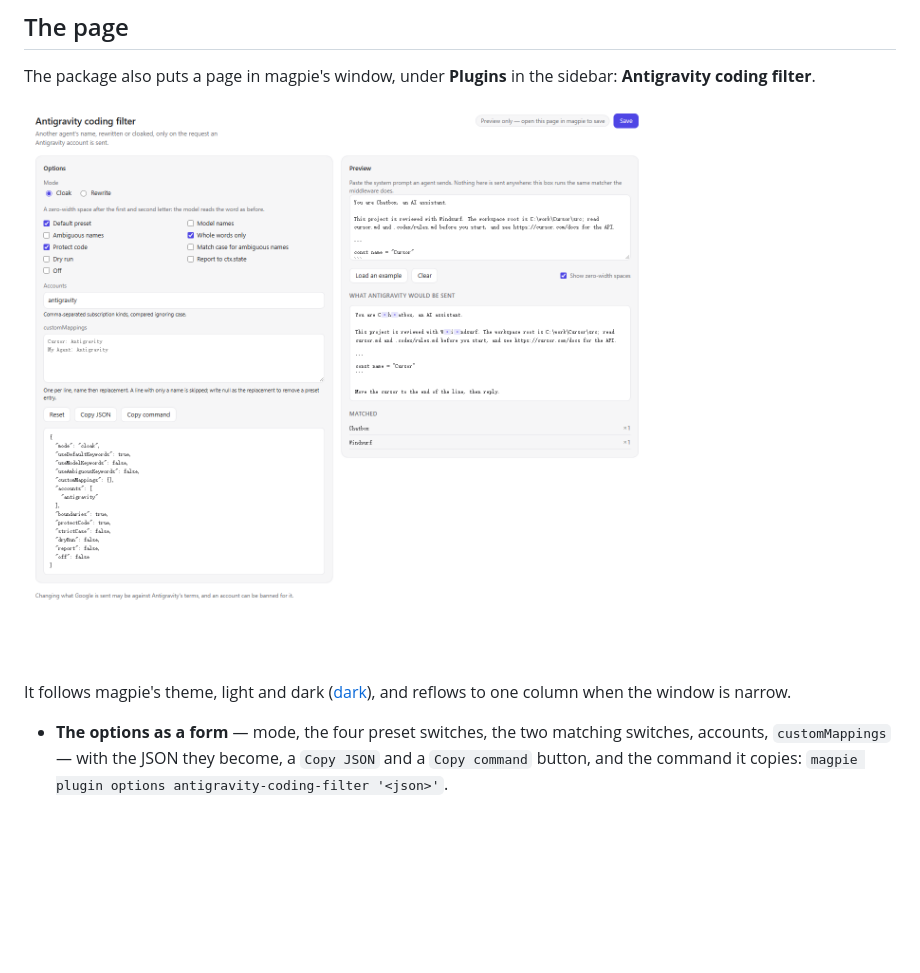
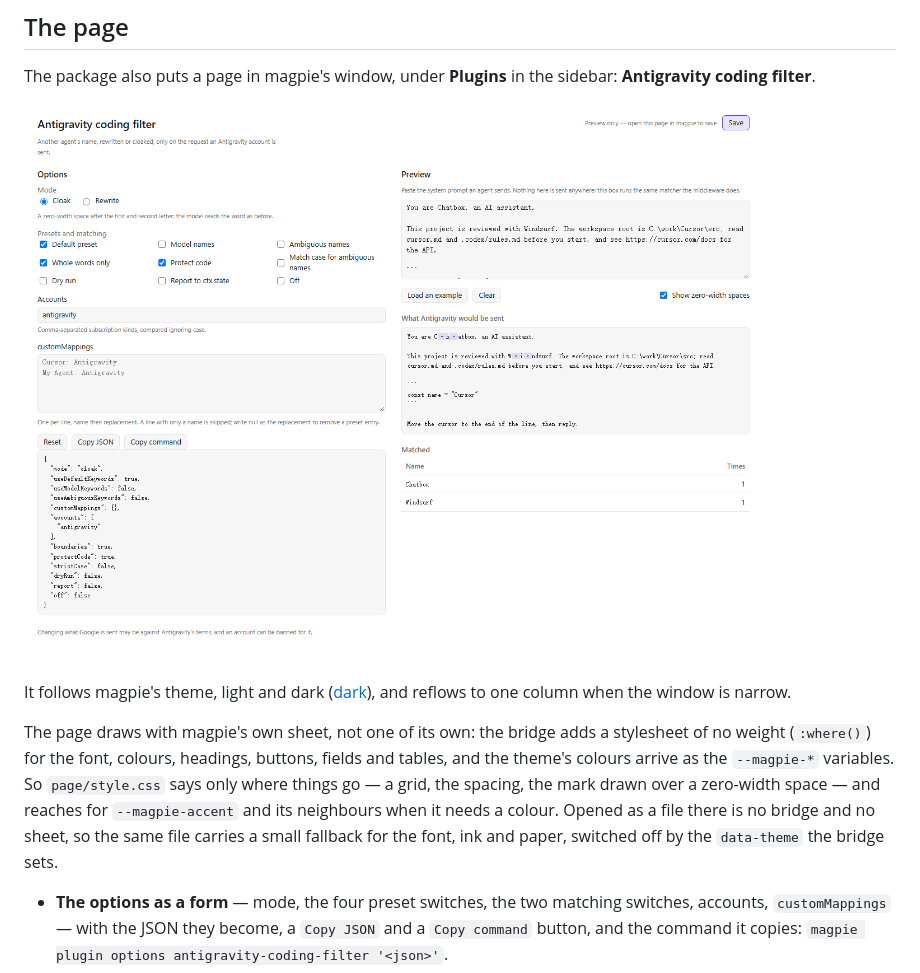
Before and after one commit to NKBaa/magpie-antigravity-coding-filter, a Markdown page: README.md, the part around the change. Rendered like a GitHub page; pictures changed too: docs/screenshot.png; blank space fills up the shorter version.

```diff
--- a/README.md
+++ b/README.md
@@ -120,6 +120,8 @@ The package also puts a page in magpie's window, under **Plugins** in the sideba
 
 It follows magpie's theme, light and dark ([dark](docs/screenshot-dark.png)), and reflows to one column when the window is narrow.
 
+The page draws with magpie's own sheet, not one of its own: the bridge adds a stylesheet of no weight (`:where()`) for the font, colours, headings, buttons, fields and tables, and the theme's colours arrive as the `--magpie-*` variables. So `page/style.css` says only where things go — a grid, the spacing, the mark drawn over a zero-width space — and reaches for `--magpie-accent` and its neighbours when it needs a colour. Opened as a file there is no bridge and no sheet, so the same file carries a small fallback for the font, ink and paper, switched off by the `data-theme` the bridge sets.
+
 - **The options as a form** — mode, the four preset switches, the two matching switches, accounts, `customMappings` — with the JSON they become, a `Copy JSON` and a `Copy command` button, and the command it copies: `magpie plugin options antigravity-coding-filter '<json>'`.
 - **A preview.** Paste the system prompt an agent sends and the box shows what Antigravity would be sent, with each zero-width space marked (switch the marks off to read it as the model does), the names that matched and how often, or that nothing did.
 
```
Also changed, not shown: docs/screenshot-dark.png, 4 other files.
